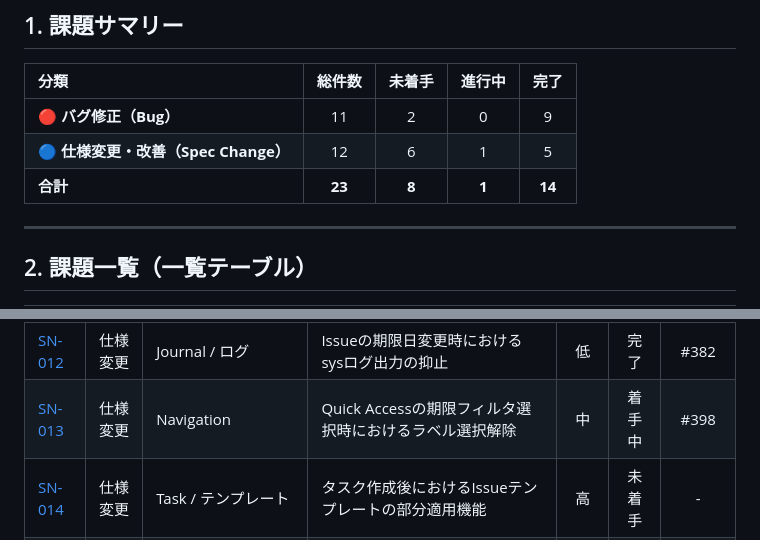
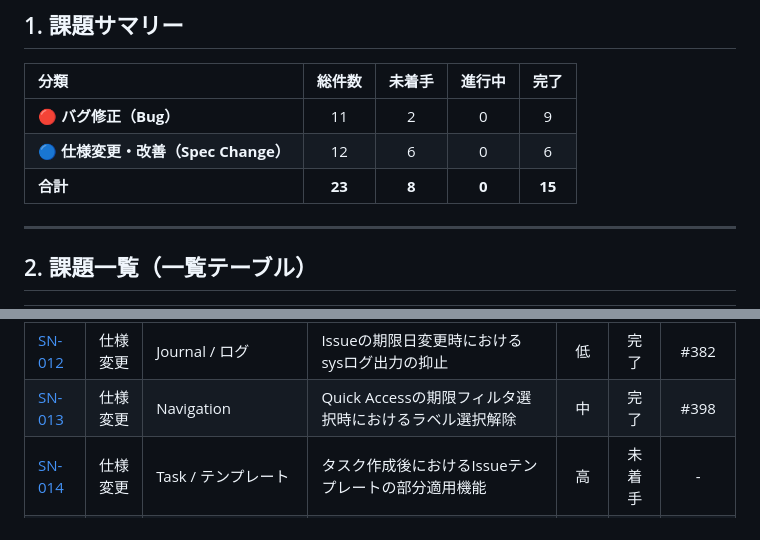
Before and after one commit to xmatsuda2053/toybox2, a Markdown page: docs/issue-management.md, 2 parts joined by grey strips. Drawn GitHub-style.

Commit message:
docs(management): SN-013 のステータスを完了に更新

```diff
--- a/docs/issue-management.md
+++ b/docs/issue-management.md
@@ -12,8 +12,8 @@
 | 分類 | 総件数 | 未着手 | 進行中 | 完了 |
 | :--- | :---: | :---: | :---: | :---: |
 | 🔴 **バグ修正（Bug）** | 11 | 2 | 0 | 9 |
-| 🔵 **仕様変更・改善（Spec Change）** | 12 | 6 | 1 | 5 |
-| **合計** | **23** | **8** | **1** | **14** |
+| 🔵 **仕様変更・改善（Spec Change）** | 12 | 6 | 0 | 6 |
+| **合計** | **23** | **8** | **0** | **15** |
 
 ---
 
@@ -32,7 +32,7 @@
 | [SN-009](#sn-009-ラベルリストのラベル名昇順ソート表示) | 仕様変更 | Navigation | ラベルリストのラベル名昇順ソート表示 | 中 | 未着手 | - |
 | [SN-011](#sn-011-issueのsysログタイトルへのissueタイトル明記) | 仕様変更 | Journal / ログ | IssueのsysログタイトルへのIssueタイトル明記 | 中 | 未着手 | - |
 | [SN-012](#sn-012-issueの期限日変更時におけるsysログ出力の抑止) | 仕様変更 | Journal / ログ | Issueの期限日変更時におけるsysログ出力の抑止 | 低 | 完了 | #382 |
-| [SN-013](#sn-013-quick-accessの期限フィルタ選択時におけるラベル選択解除) | 仕様変更 | Navigation | Quick Accessの期限フィルタ選択時におけるラベル選択解除 | 中 | 着手中 | #398 |
+| [SN-013](#sn-013-quick-accessの期限フィルタ選択時におけるラベル選択解除) | 仕様変更 | Navigation | Quick Accessの期限フィルタ選択時におけるラベル選択解除 | 中 | 完了 | #398 |
 | [SN-014](#sn-014-タスク作成後におけるissueテンプレートの部分適用機能) | 仕様変更 | Task / テンプレート | タスク作成後におけるIssueテンプレートの部分適用機能 | 高 | 未着手 | - |
 | [SN-015](#sn-015-notes--scratchのリスト管理をタブからwa-selectへ移行) | 仕様変更 | Task（Notes/Scratch） | Notes / Scratchのリスト管理をタブからwa-selectへ移行 | 高 | 未着手 | - |
 | [SN-016](#sn-016-issueの運用簡素化チェックリスト化2値化および期限デフォルト空化) | 仕様変更 | Task（Issues） | Issueの運用簡素化（チェックリスト化・2値化および期限デフォルト空化） | 高 | 完了 | #392 |
```
